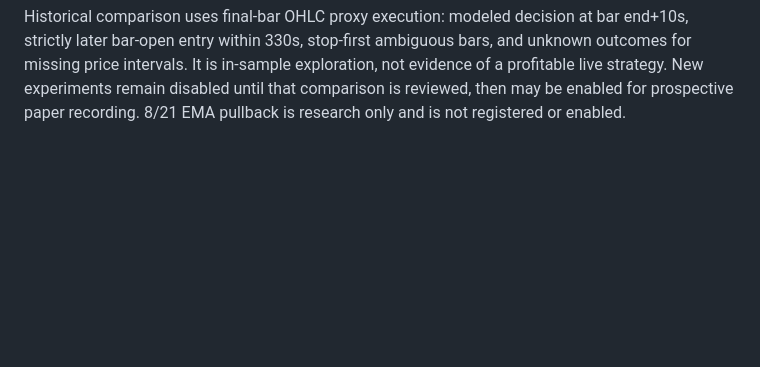
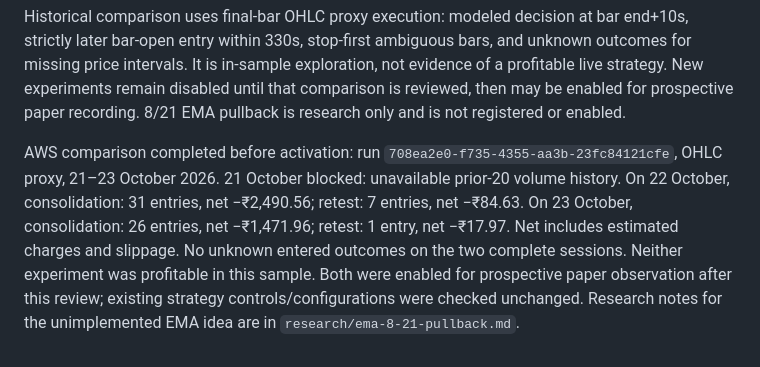
Before and after one commit to mk-tdev/nse-assistant, a Markdown page: docs/strategy-lab.md, the part around the change. Drawn GitHub-style; blank space fills up the shorter version.

Commit message:
Document paper comparison and research-only EMA pullback proposal

```diff
--- a/docs/strategy-lab.md
+++ b/docs/strategy-lab.md
@@ -114,3 +114,14 @@ and unknown outcomes for missing price intervals. It is in-sample exploration,
 not evidence of a profitable live strategy. New experiments remain disabled until
 that comparison is reviewed, then may be enabled for prospective paper recording.
 8/21 EMA pullback is research only and is not registered or enabled.
+
+AWS comparison completed before activation: run
+`708ea2e0-f735-4355-aa3b-23fc84121cfe`, OHLC proxy, 21–23 October 2026.
+21 October blocked: unavailable prior-20 volume history. On 22 October,
+consolidation: 31 entries, net −₹2,490.56; retest: 7 entries, net −₹84.63.
+On 23 October, consolidation: 26 entries, net −₹1,471.96; retest: 1 entry,
+net −₹17.97. Net includes estimated charges and slippage. No unknown entered
+outcomes on the two complete sessions. Neither experiment was profitable in this
+sample. Both were enabled for prospective paper observation after this review;
+existing strategy controls/configurations were checked unchanged. Research notes
+for the unimplemented EMA idea are in `research/ema-8-21-pullback.md`.
```
Also changed, not shown: research/ema-8-21-pullback.md (added, +69 -0 lines).
